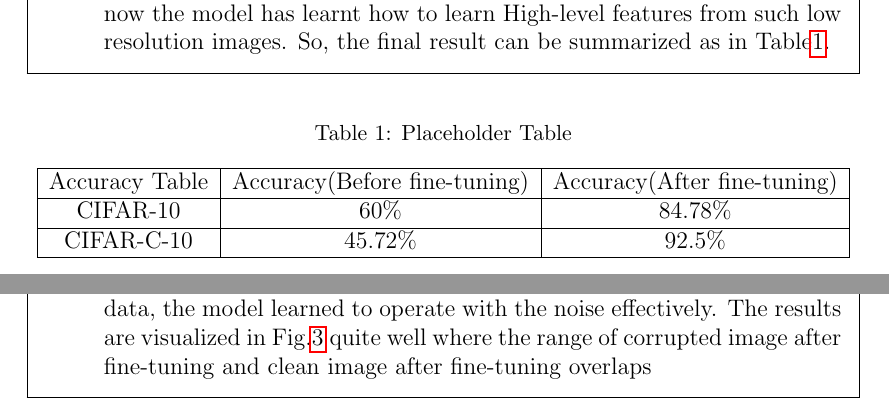
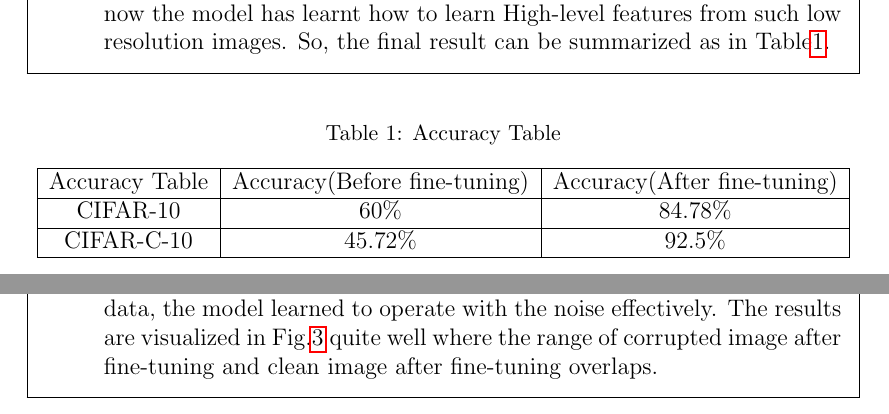
Before and after one commit to dwaipayanhaldar/E9-241-Digital-Image-Processing, a LaTeX problem sheet (Assignment_5/E9_241_A5_DwaipayanHaldar_Report.tex): two parts of pages 2 and 3 of 4, joined at a grey line, cut so that both start at the same text. The pictures show the PDF file Assignment_5/E9_241_A5_DwaipayanHaldar_Report.pdf that the author committed with the source.

Commit message:
updated table

```diff
--- a/Assignment_5/E9_241_A5_DwaipayanHaldar_Report.tex
+++ b/Assignment_5/E9_241_A5_DwaipayanHaldar_Report.tex
@@ -137,7 +137,7 @@ The distribution of the corrupted features (Bottom-Right) expands significantly
         \caption{PCA visualization of clean (before and after) and corrupted (before and after)}
         \label{fig:2}
         \end{figure}
-    \item[(d)] Yes, fine-tuning improved robustness. This occurred because unfreezing the final convolutional block allowed the model to adapt its high-level filters to the target domain (noisy images). By training on the corrupted data, the model learned to operate with the noise effectively. The results are visualized in Fig.\ref{fig:3} quite well where the range of corrupted image after fine-tuning and clean image after fine-tuning overlaps
+    \item[(d)] Yes, fine-tuning improved robustness. This occurred because unfreezing the final convolutional block allowed the model to adapt its high-level filters to the target domain (noisy images). By training on the corrupted data, the model learned to operate with the noise effectively. The results are visualized in Fig.\ref{fig:3} quite well where the range of corrupted image after fine-tuning and clean image after fine-tuning overlaps.
 
 \end{itemize}
 
```
Also changed, not shown: Assignment_5/E9_241_A5_DwaipayanHaldar_Report.pdf, 1 other file.
